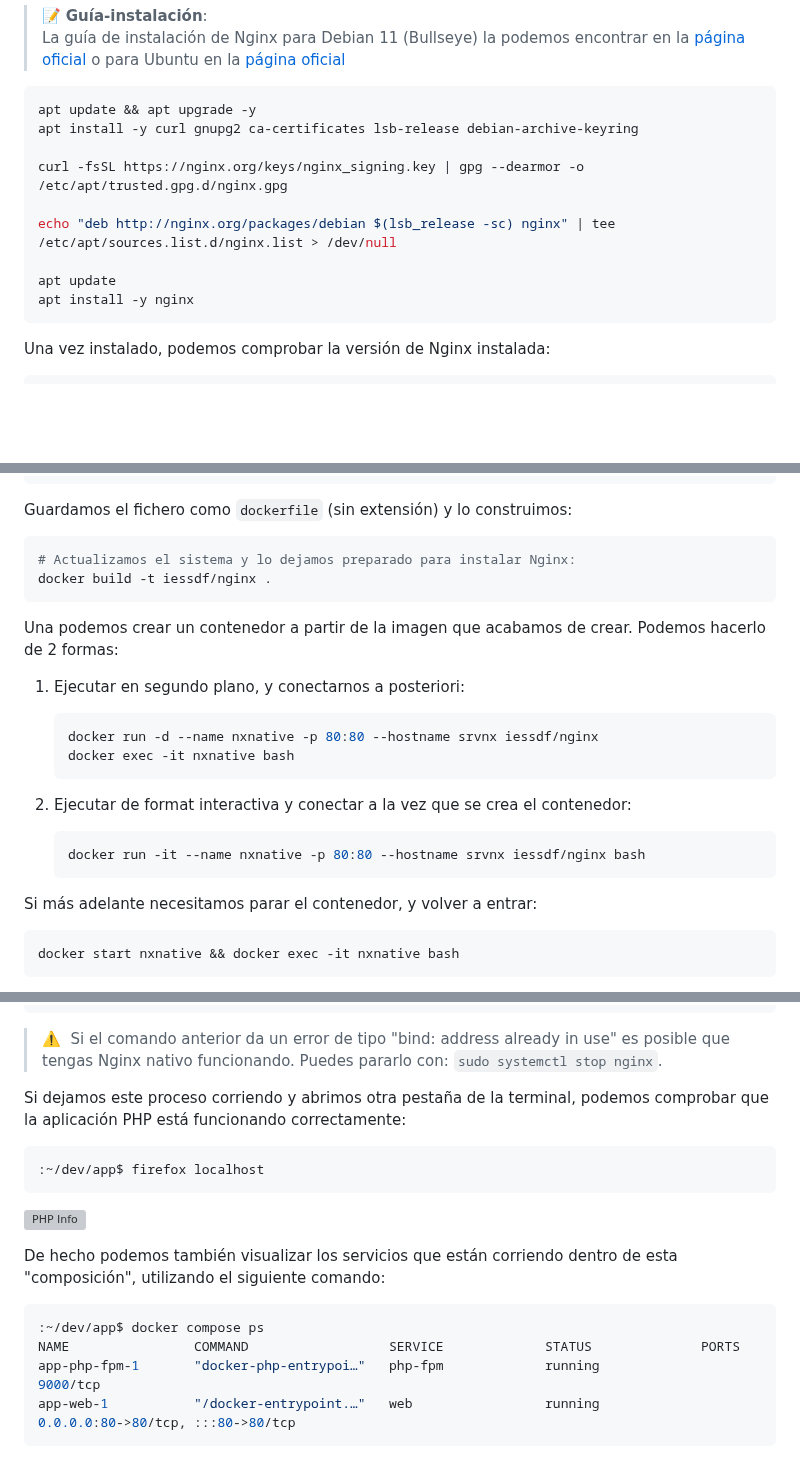
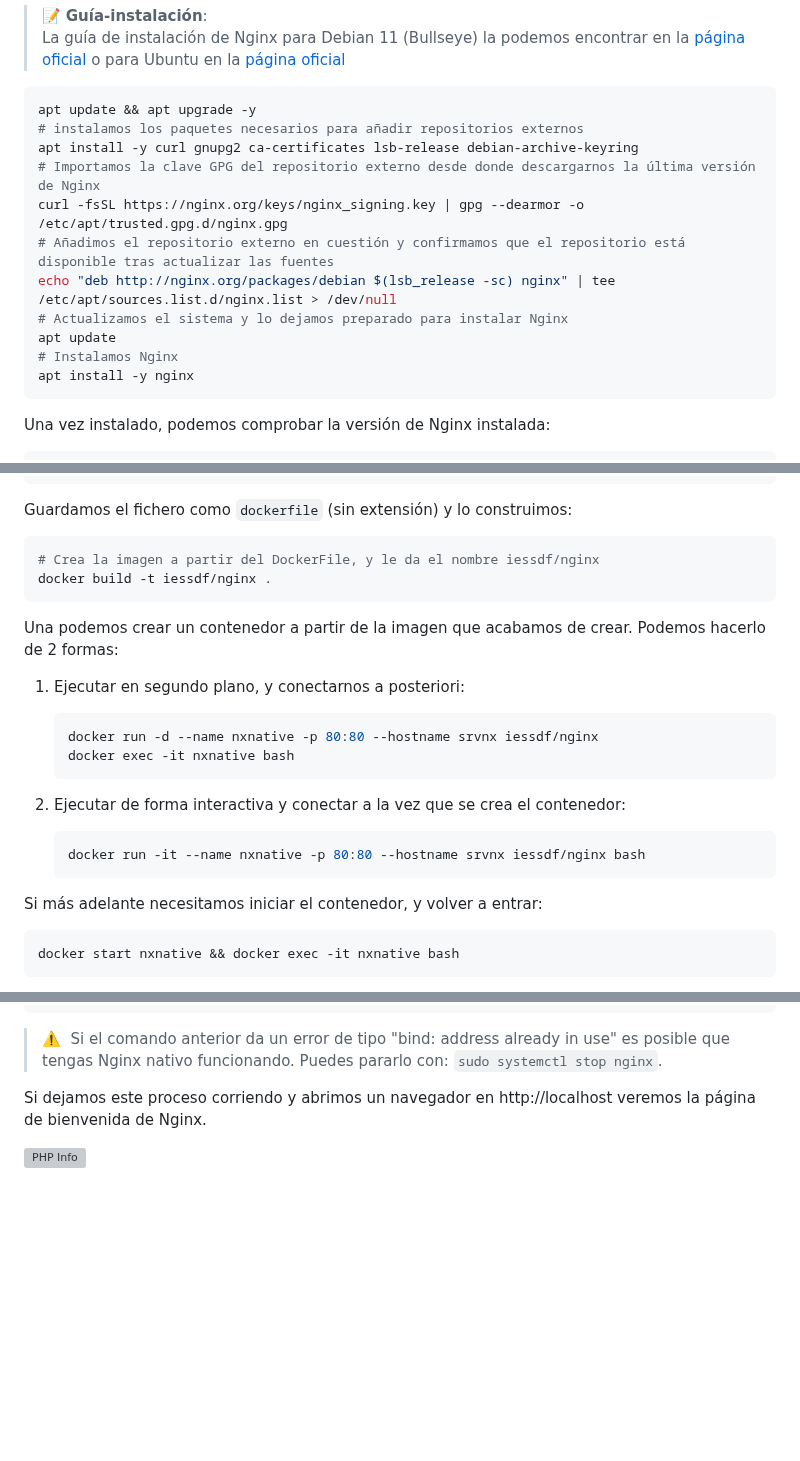
Before and after one commit to jssfpciclos/DAW_daweb, a Markdown page: UT3/README.md, 3 parts joined by grey strips. Rendered like a GitHub page; blank space fills up the shorter version; grey boxes are pictures that could not be loaded.

Commit message:
Update UT3 readme

````diff
--- a/UT3/README.md
+++ b/UT3/README.md
@@ -206,13 +206,15 @@ Una vez dentro del contenedor, actualizamos el sistema y lo dejamos preparado pa
 
 ```bash
 apt update && apt upgrade -y
+# instalamos los paquetes necesarios para añadir repositorios externos
 apt install -y curl gnupg2 ca-certificates lsb-release debian-archive-keyring
-
+# Importamos la clave GPG del repositorio externo desde donde descargarnos la última versión de Nginx
 curl -fsSL https://nginx.org/keys/nginx_signing.key | gpg --dearmor -o /etc/apt/trusted.gpg.d/nginx.gpg
-
+# Añadimos el repositorio externo en cuestión y confirmamos que el repositorio está disponible tras actualizar las fuentes
 echo "deb http://nginx.org/packages/debian $(lsb_release -sc) nginx" | tee /etc/apt/sources.list.d/nginx.list > /dev/null
-
+# Actualizamos el sistema y lo dejamos preparado para instalar Nginx
 apt update
+# Instalamos Nginx
 apt install -y nginx
 ```
 
@@ -267,7 +269,7 @@ CMD ["/usr/sbin/nginx", "-g", "daemon off;"]
 Guardamos el fichero como `dockerfile` (sin extensión) y lo construimos:
 
 ```bash
-# Actualizamos el sistema y lo dejamos preparado para instalar Nginx:
+# Crea la imagen a partir del DockerFile, y le da el nombre iessdf/nginx
 docker build -t iessdf/nginx .
 ```
 
@@ -279,13 +281,13 @@ Una podemos crear un contenedor a partir de la imagen que acabamos de crear. Pod
     docker run -d --name nxnative -p 80:80 --hostname srvnx iessdf/nginx
     docker exec -it nxnative bash
     ```
-2. Ejecutar de format interactiva y conectar a la vez que se crea el contenedor:
+2. Ejecutar de forma interactiva y conectar a la vez que se crea el contenedor:
 
     ```bash
     docker run -it --name nxnative -p 80:80 --hostname srvnx iessdf/nginx bash
     ```
 
-Si más adelante necesitamos parar el contenedor, y volver a entrar:
+Si más adelante necesitamos iniciar el contenedor, y volver a entrar:
 
 ```bash
 docker start nxnative && docker exec -it nxnative bash
@@ -562,19 +564,6 @@ app-web-1      | 2022/09/21 10:22:20 [notice] 1#1: start worker process 30
 
 > ⚠️ &nbsp;Si el comando anterior da un error de tipo "bind: address already in use" es posible que tengas Nginx nativo funcionando. Puedes pararlo con: `sudo systemctl stop nginx`.
 
-Si dejamos este proceso corriendo y abrimos otra pestaña de la terminal, podemos comprobar que la aplicación PHP está funcionando correctamente:
-
-```bash
-:~/dev/app$ firefox localhost
-```
+Si dejamos este proceso corriendo y abrimos un navegador en http://localhost veremos la página de bienvenida de Nginx.
 
 ![PHP Info](res/files/php-info-docker.png)
-
-De hecho podemos también visualizar los servicios que están corriendo dentro de esta "composición", utilizando el siguiente comando:
-
-```bash
-:~/dev/app$ docker compose ps
-NAME                COMMAND                  SERVICE             STATUS              PORTS
-app-php-fpm-1       "docker-php-entrypoi…"   php-fpm             running             9000/tcp
-app-web-1           "/docker-entrypoint.…"   web                 running             0.0.0.0:80->80/tcp, :::80->80/tcp
-```
````
Also changed, not shown: other parts of UT3/README.md (+2 -2 lines).
